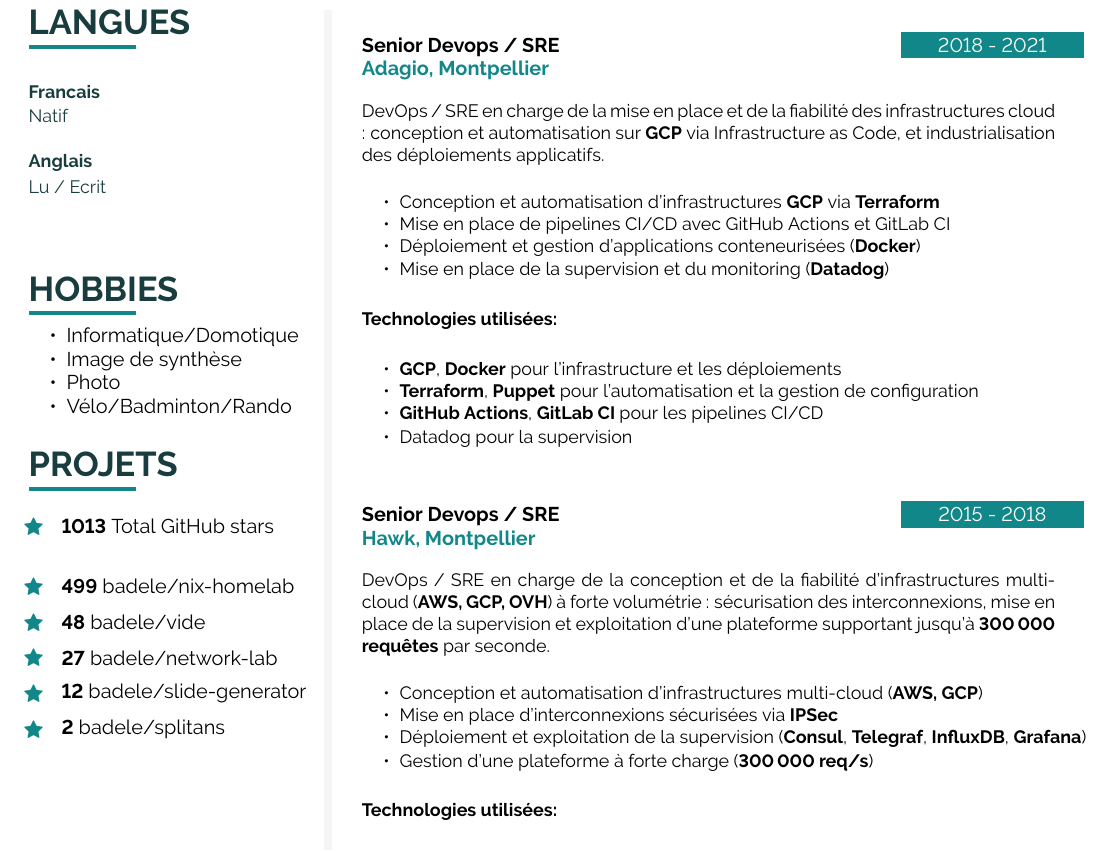
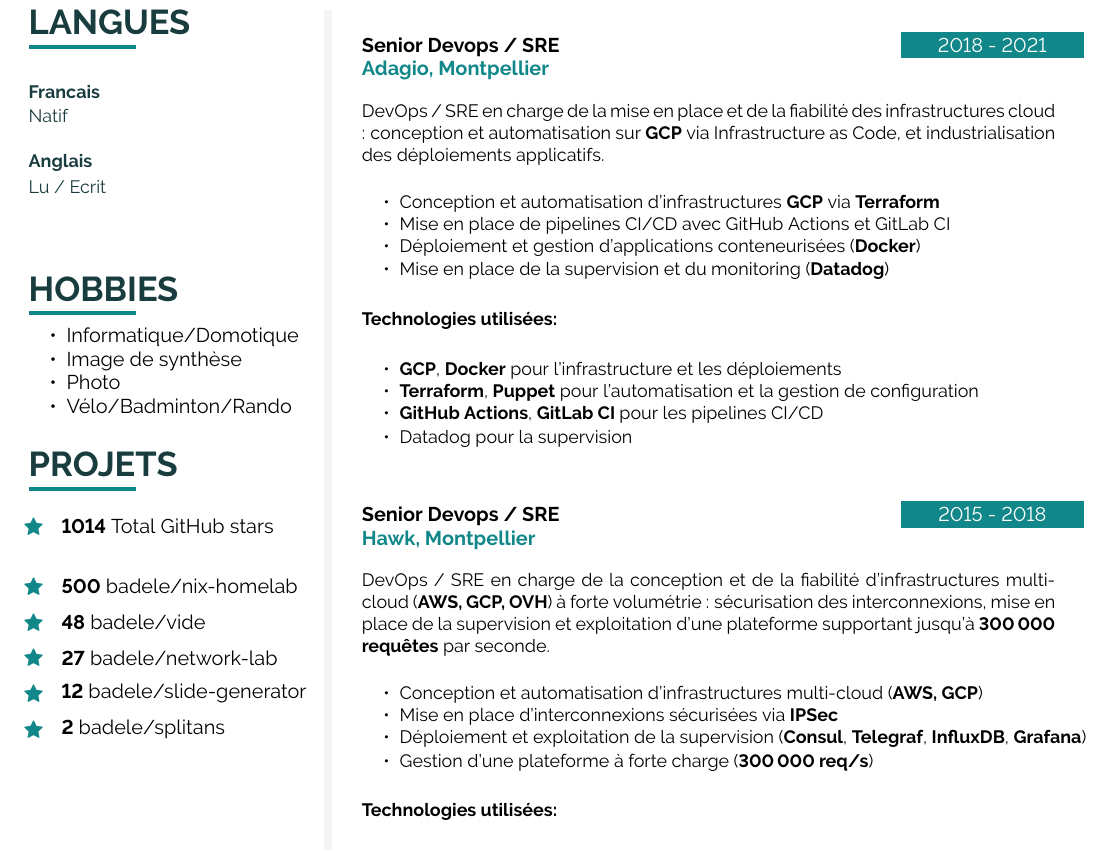
Before and after one commit to badele/cv, a LaTeX document (latex/fr/main.tex, which reads latex/github.tex): part of page 2 of 2, cut so that both start at the same text. Compiled offline with pdfLaTeX.

Commit message:
chore: update github stars

```diff
--- a/latex/github.tex
+++ b/latex/github.tex
@@ -1,6 +1,6 @@
-\icontext{Star}{12}{\textbf{1013} Total GitHub stars}{black}\\[6pt]
+\icontext{Star}{12}{\textbf{1014} Total GitHub stars}{black}\\[6pt]
 
-\icontext{Star}{12}{\textbf{499}  \href{https://github.com/badele/nix-homelab}{badele/nix-homelab}}{black}\\[6pt]
+\icontext{Star}{12}{\textbf{500}  \href{https://github.com/badele/nix-homelab}{badele/nix-homelab}}{black}\\[6pt]
 \icontext{Star}{12}{\textbf{48}  \href{https://github.com/badele/vide}{badele/vide}}{black}\\[6pt]
 \icontext{Star}{12}{\textbf{27}  \href{https://github.com/badele/network-lab}{badele/network-lab}}{black}\\[6pt]
 \icontext{Star}{12}{\textbf{12}  \href{https://github.com/badele/slide-generator}{badele/slide-generator}}{black}\\[6pt]
```
Also changed, not shown: 1 other file.
